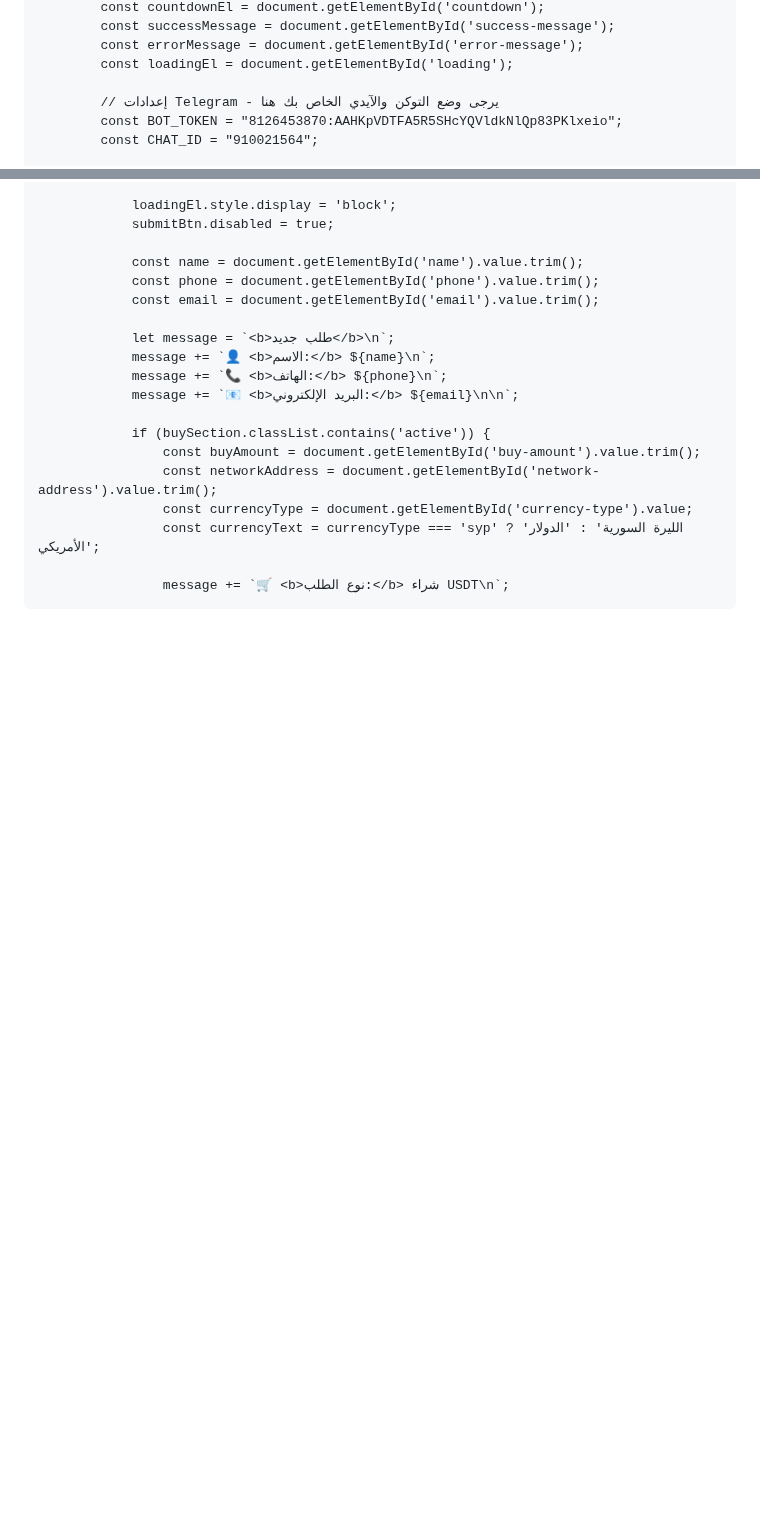
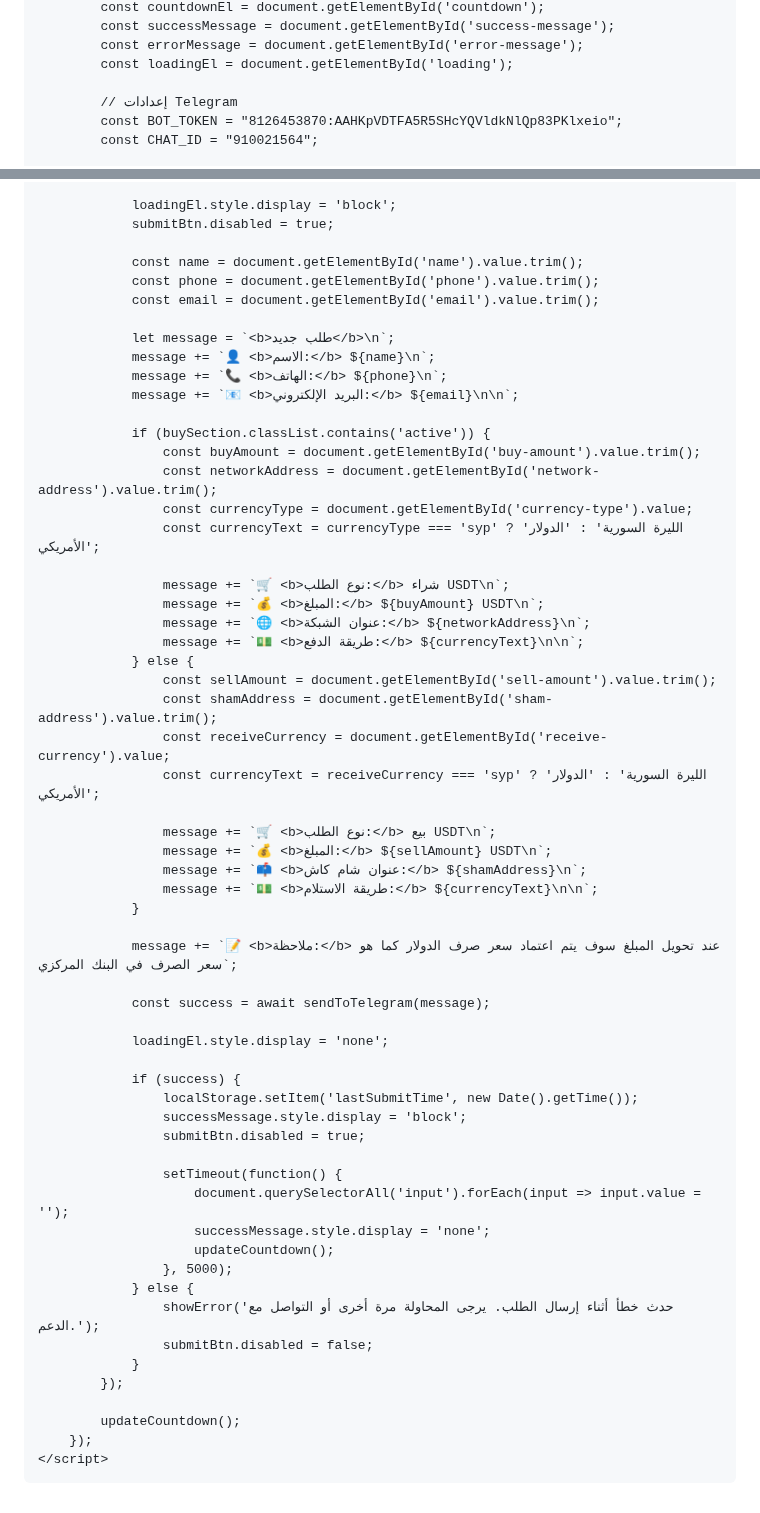
Before and after one commit to alimahmoud001/Syriaisdt, a Markdown page: README.md, 2 parts joined by grey strips. Rendered like a GitHub page; blank space fills up the shorter version.

Commit message:
Update Telegram settings and message formatting

```diff
--- a/README.md
+++ b/README.md
@@ -384,7 +385,7 @@
             const errorMessage = document.getElementById('error-message');
             const loadingEl = document.getElementById('loading');
 
-            // إعدادات Telegram - يرجى وضع التوكن والآيدي الخاص بك هنا
+            // إعدادات Telegram
             const BOT_TOKEN = "8126453870:AAHKpVDTFA5R5SHcYQVldkNlQp83PKlxeio";
             const CHAT_ID = "910021564";
 
@@ -562,3 +563,45 @@
                     const currencyText = currencyType === 'syp' ? 'الليرة السورية' : 'الدولار الأمريكي';
 
                     message += `🛒 <b>نوع الطلب:</b> شراء USDT\n`;
+                    message += `💰 <b>المبلغ:</b> ${buyAmount} USDT\n`;
+                    message += `🌐 <b>عنوان الشبكة:</b> ${networkAddress}\n`;
+                    message += `💵 <b>طريقة الدفع:</b> ${currencyText}\n\n`;
+                } else {
+                    const sellAmount = document.getElementById('sell-amount').value.trim();
+                    const shamAddress = document.getElementById('sham-address').value.trim();
+                    const receiveCurrency = document.getElementById('receive-currency').value;
+                    const currencyText = receiveCurrency === 'syp' ? 'الليرة السورية' : 'الدولار الأمريكي';
+
+                    message += `🛒 <b>نوع الطلب:</b> بيع USDT\n`;
+                    message += `💰 <b>المبلغ:</b> ${sellAmount} USDT\n`;
+                    message += `📫 <b>عنوان شام كاش:</b> ${shamAddress}\n`;
+                    message += `💵 <b>طريقة الاستلام:</b> ${currencyText}\n\n`;
+                }
+
+                message += `📝 <b>ملاحظة:</b> عند تحويل المبلغ سوف يتم اعتماد سعر صرف الدولار كما هو سعر الصرف في البنك المركزي`;
+
+                const success = await sendToTelegram(message);
+
+                loadingEl.style.display = 'none';
+
+                if (success) {
+                    localStorage.setItem('lastSubmitTime', new Date().getTime());
+                    successMessage.style.display = 'block';
+                    submitBtn.disabled = true;
+
+                    setTimeout(function() {
+                        document.querySelectorAll('input').forEach(input => input.value = '');
+                        successMessage.style.display = 'none';
+                        updateCountdown();
+                    }, 5000);
+                } else {
+                    showError('حدث خطأ أثناء إرسال الطلب. يرجى المحاولة مرة أخرى أو التواصل مع الدعم.');
+                    submitBtn.disabled = false;
+                }
+            });
+
+            updateCountdown();
+        });
+    </script>
+</body>
+</html>
```
Also changed, not shown: other parts of README.md (+1 -0 lines).
